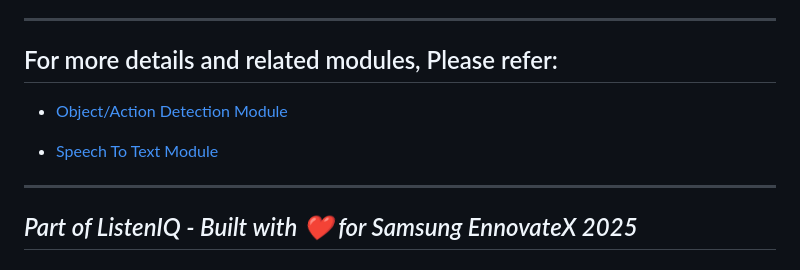
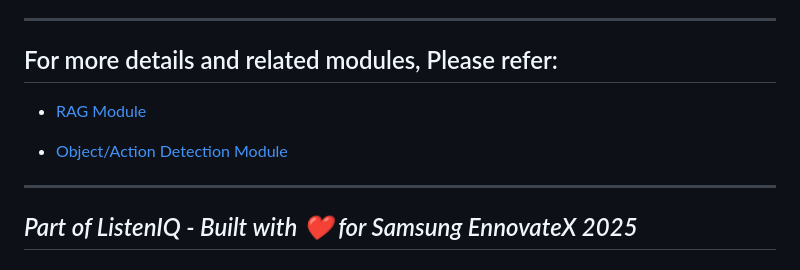
Before and after one commit to Madhur-Prakash/Samsung-AI, a Markdown page: readme/speech-module-README.md, the part around the change. GitHub-like rendering.

Commit message:
Update module references in speech-module-README.md for accuracy

```diff
--- a/readme/speech-module-README.md
+++ b/readme/speech-module-README.md
@@ -342,9 +342,9 @@ CREATE INDEX idx_embedding ON speech_chunks(embedding);
 
 ## For more details and related modules, Please refer:
 
+- [RAG Module](rag-module-README.md)
+
 - [Object/Action Detection Module](action-module-README.md)
-
-- [Speech To Text Module](speech-module-README.md)
 
 ---
 
```
